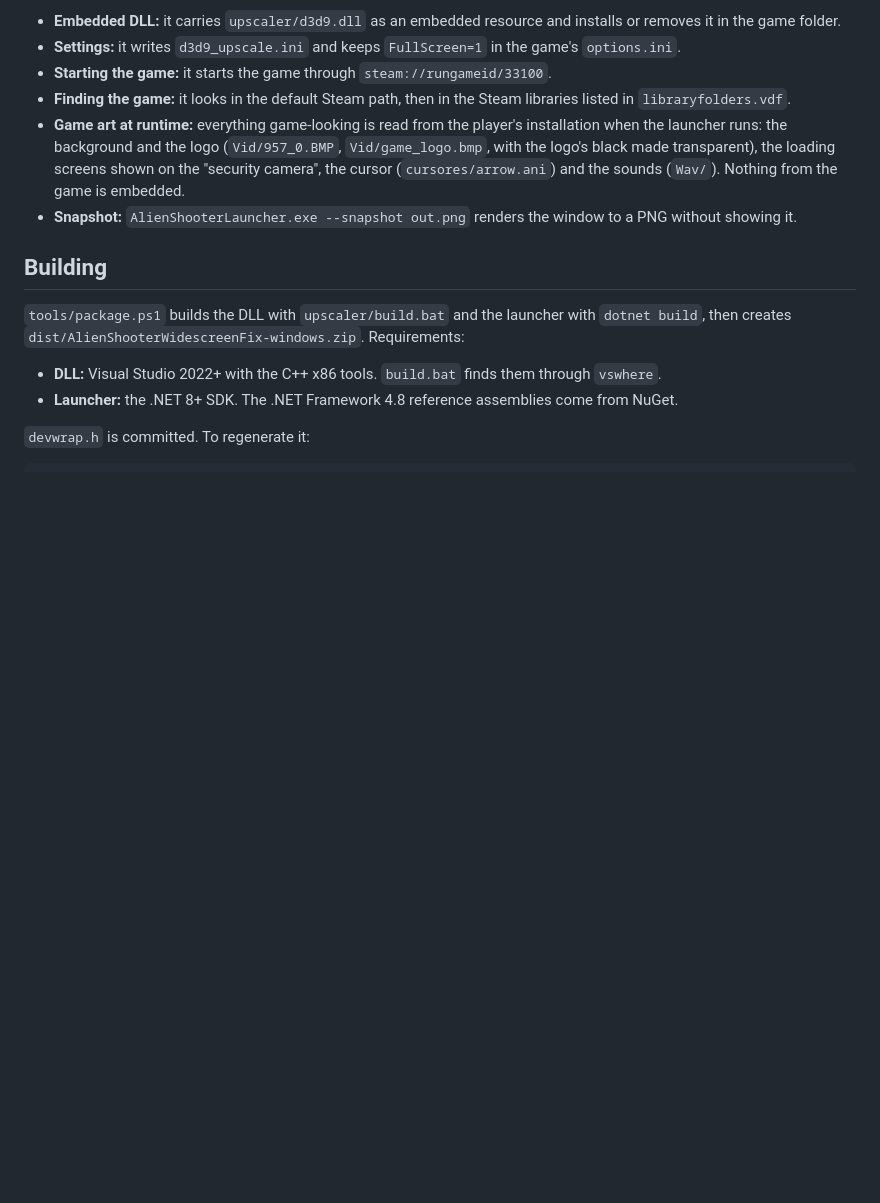
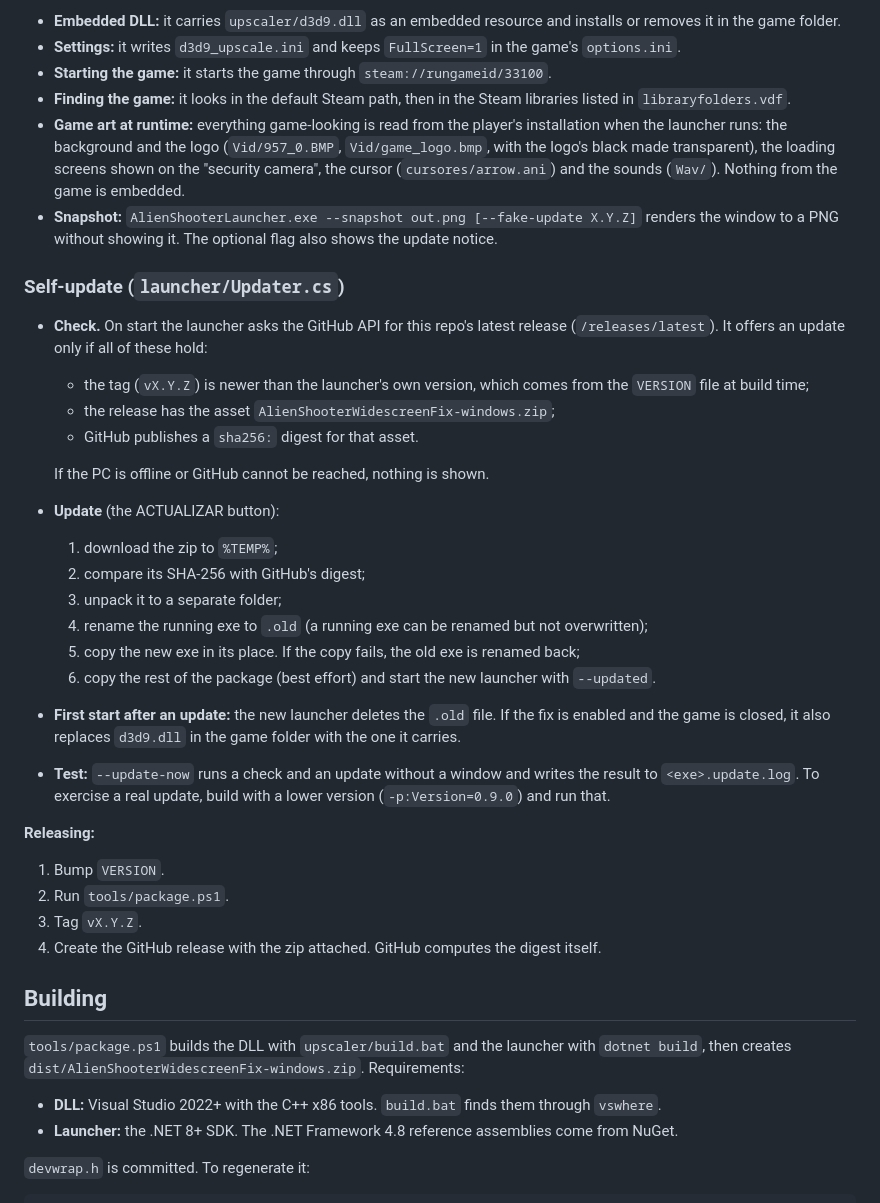
Before and after one commit to Cris9870/alien-shooter-widescreen-fix, a Markdown page: docs/TECHNICAL.md, the part around the change. GitHub-like rendering; blank space fills up the shorter version.

```diff
--- a/docs/TECHNICAL.md
+++ b/docs/TECHNICAL.md
@@ -110,7 +110,31 @@ A WPF app on .NET Framework 4.8, which ships with Windows 10/11.
 - **Starting the game:** it starts the game through `steam://rungameid/33100`.
 - **Finding the game:** it looks in the default Steam path, then in the Steam libraries listed in `libraryfolders.vdf`.
 - **Game art at runtime:** everything game-looking is read from the player's installation when the launcher runs: the background and the logo (`Vid/957_0.BMP`, `Vid/game_logo.bmp`, with the logo's black made transparent), the loading screens shown on the "security camera", the cursor (`cursores/arrow.ani`) and the sounds (`Wav/`). Nothing from the game is embedded.
-- **Snapshot:** `AlienShooterLauncher.exe --snapshot out.png` renders the window to a PNG without showing it.
+- **Snapshot:** `AlienShooterLauncher.exe --snapshot out.png [--fake-update X.Y.Z]` renders the window to a PNG without showing it. The optional flag also shows the update notice.
+
+### Self-update (`launcher/Updater.cs`)
+
+- **Check.** On start the launcher asks the GitHub API for this repo's latest release (`/releases/latest`). It offers an update only if all of these hold:
+  - the tag (`vX.Y.Z`) is newer than the launcher's own version, which comes from the `VERSION` file at build time;
+  - the release has the asset `AlienShooterWidescreenFix-windows.zip`;
+  - GitHub publishes a `sha256:` digest for that asset.
+
+  If the PC is offline or GitHub cannot be reached, nothing is shown.
+- **Update** (the ACTUALIZAR button):
+  1. download the zip to `%TEMP%`;
+  2. compare its SHA-256 with GitHub's digest;
+  3. unpack it to a separate folder;
+  4. rename the running exe to `.old` (a running exe can be renamed but not overwritten);
+  5. copy the new exe in its place. If the copy fails, the old exe is renamed back;
+  6. copy the rest of the package (best effort) and start the new launcher with `--updated`.
+- **First start after an update:** the new launcher deletes the `.old` file. If the fix is enabled and the game is closed, it also replaces `d3d9.dll` in the game folder with the one it carries.
+- **Test:** `--update-now` runs a check and an update without a window and writes the result to `<exe>.update.log`. To exercise a real update, build with a lower version (`-p:Version=0.9.0`) and run that.
+
+**Releasing:**
+1. Bump `VERSION`.
+2. Run `tools/package.ps1`.
+3. Tag `vX.Y.Z`.
+4. Create the GitHub release with the zip attached. GitHub computes the digest itself.
 
 ## Building
 
```
Also changed, not shown: README.md (+17 -2 lines), docs/img/lanzador.png, 9 other files.
